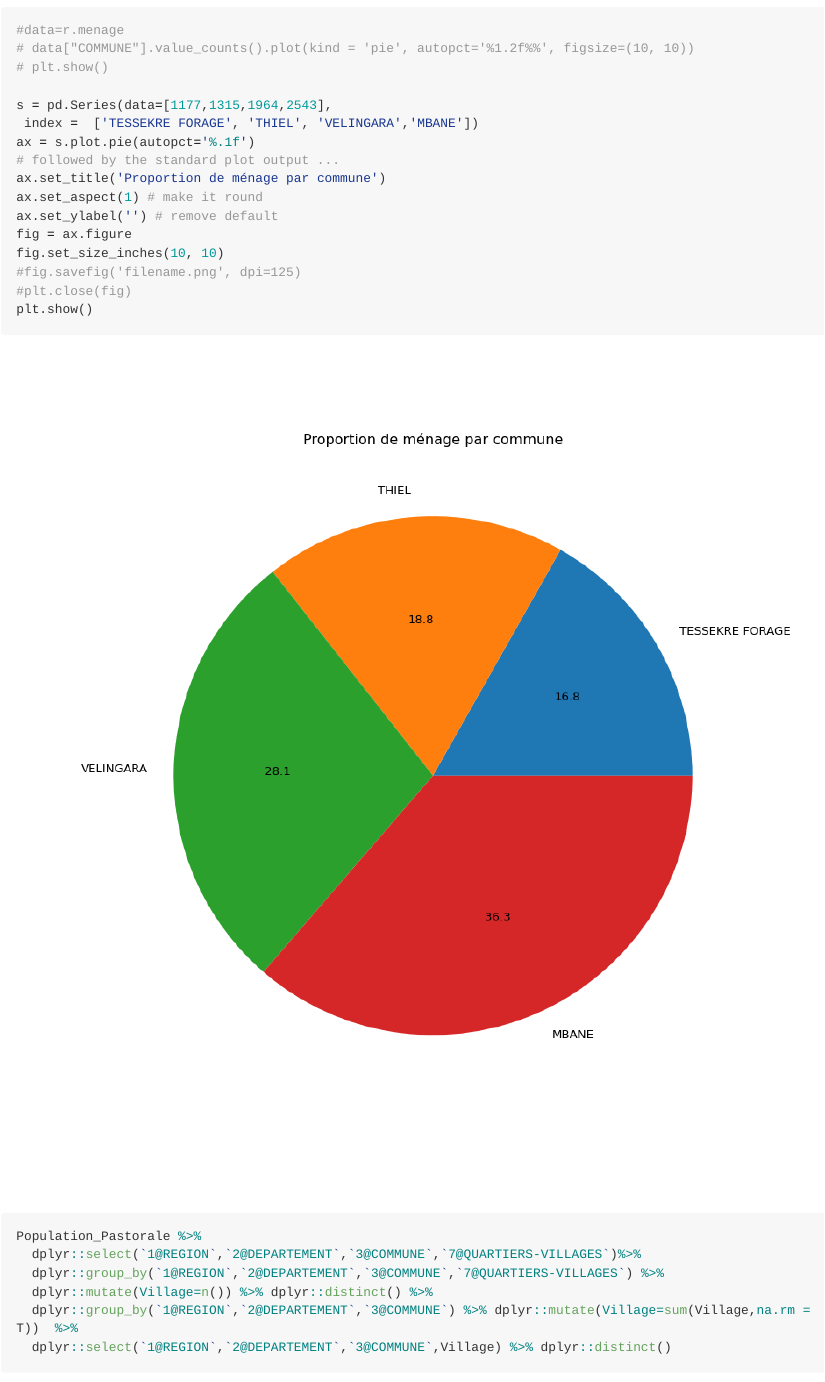
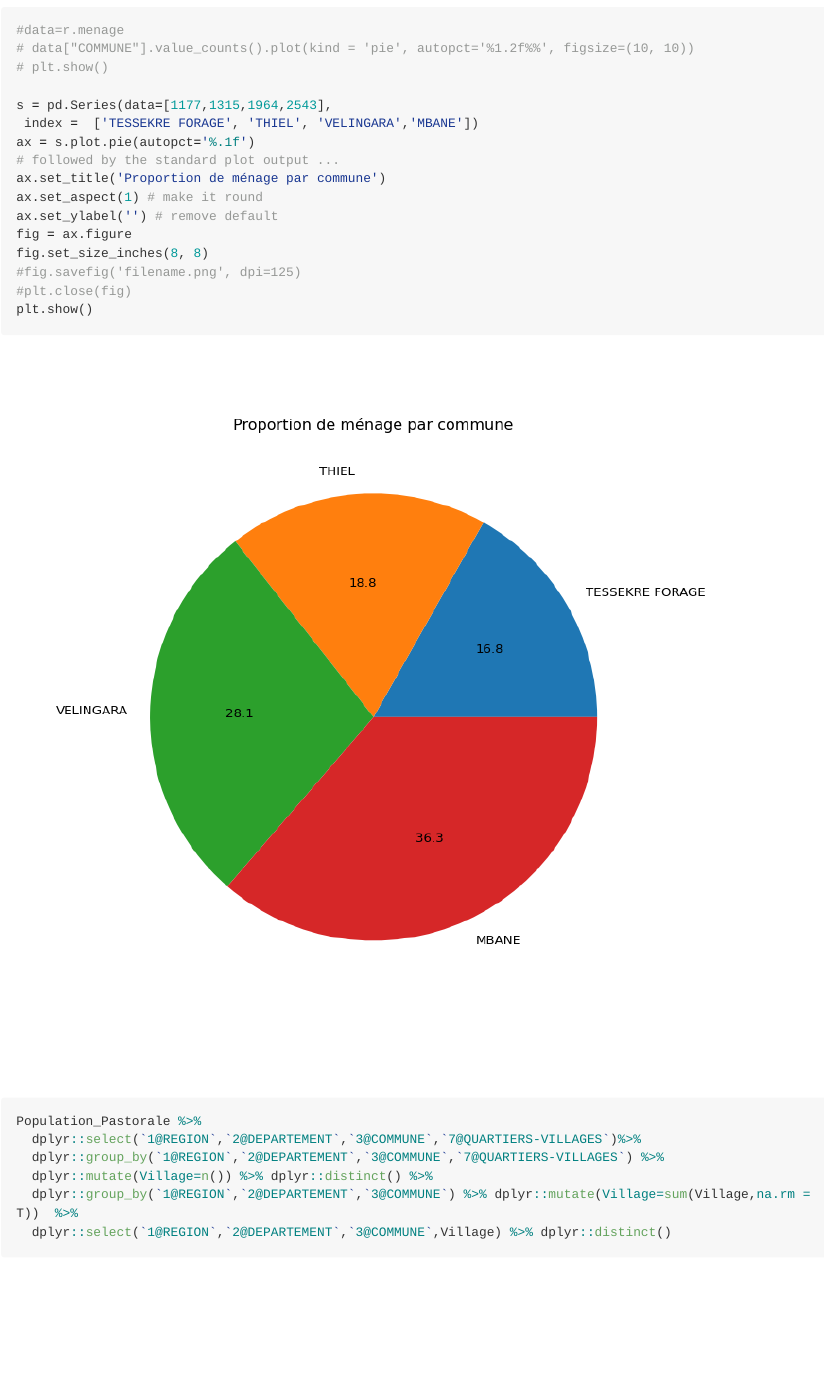
Before and after one commit to Abson-dev/ISRA-RNU, an R Markdown document (Project Codes/R Scripts/Rmarkdown/RGPH 2013 data analysis/analysis.Rmd): the page in a window 1100 px wide, from 3230 px down. Rendered offline with R 4.5, knitr and Pandoc, with nearby package versions; long lines of code are wrapped.

Commit message:
Update analysis.Rmd

```diff
--- a/Project Codes/R Scripts/Rmarkdown/RGPH 2013 data analysis/analysis.Rmd
+++ b/Project Codes/R Scripts/Rmarkdown/RGPH 2013 data analysis/analysis.Rmd
@@ -120,7 +120,7 @@ ax.set_title('Proportion de ménage par commune')
 ax.set_aspect(1) # make it round
 ax.set_ylabel('') # remove default
 fig = ax.figure
-fig.set_size_inches(10, 10)
+fig.set_size_inches(8, 8)
 #fig.savefig('filename.png', dpi=125)
 #plt.close(fig)
 plt.show()
```
